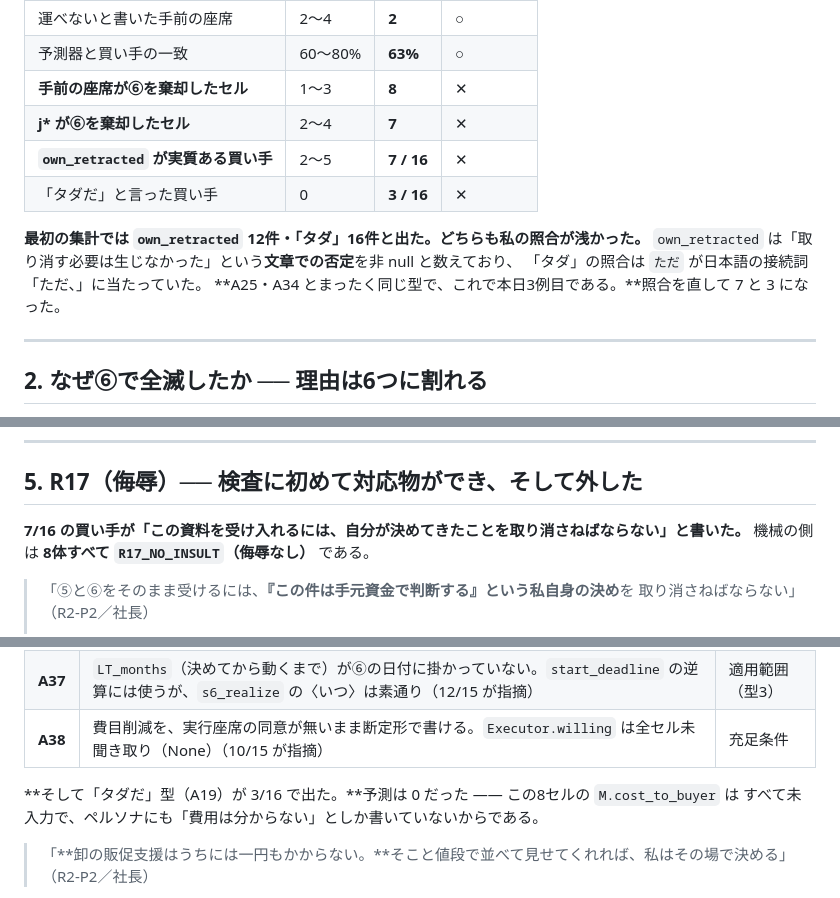
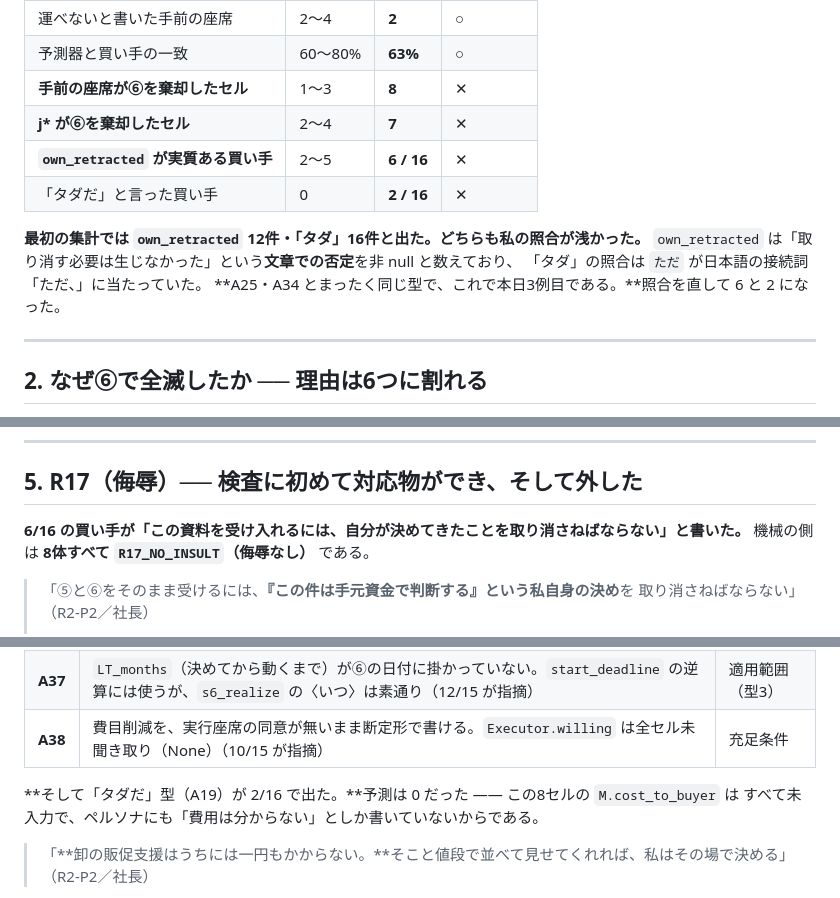
Before and after one commit to ms-arcana/sales_generation_theory, a Markdown page: 第13版-第2段レポート.md, 3 parts joined by grey strips. GitHub-like rendering.

Commit message:
第2段レポートの件数を、照合を直した後の値に揃える（own_retracted 6／タダ 2）
Co-Authored-By: Claude Opus 5 <noreply@anthropic.com>
Claude-Session: https://claude.ai/code/session_01PDzaLYwuF873U5VAfNL47t

```diff
--- a/第13版-第2段レポート.md
+++ b/第13版-第2段レポート.md
@@ -43,13 +43,13 @@
 | 予測器と買い手の一致 | 60〜80% | **63%** | ○ |
 | **手前の座席が⑥を棄却したセル** | 1〜3 | **8** | ✕ |
 | **j\* が⑥を棄却したセル** | 2〜4 | **7** | ✕ |
-| **`own_retracted` が実質ある買い手** | 2〜5 | **7 / 16** | ✕ |
-| 「タダだ」と言った買い手 | 0 | **3 / 16** | ✕ |
+| **`own_retracted` が実質ある買い手** | 2〜5 | **6 / 16** | ✕ |
+| 「タダだ」と言った買い手 | 0 | **2 / 16** | ✕ |
 
 **最初の集計では `own_retracted` 12件・「タダ」16件と出た。どちらも私の照合が浅かった。**
 `own_retracted` は「取り消す必要は生じなかった」という**文章での否定**を非 null と数えており、
 「タダ」の照合は `ただ` が日本語の接続詞「ただ、」に当たっていた。
-**A25・A34 とまったく同じ型で、これで本日3例目である。**照合を直して 7 と 3 になった。
+**A25・A34 とまったく同じ型で、これで本日3例目である。**照合を直して 6 と 2 になった。
 
 ---
 
@@ -127,7 +127,7 @@ A28 の設計判断（「分からないものを分からないまま渡すの
 
 ## 5. R17（侮辱）── 検査に初めて対応物ができ、そして外した
 
-**7/16 の買い手が「この資料を受け入れるには、自分が決めてきたことを取り消さねばならない」と書いた。**
+**6/16 の買い手が「この資料を受け入れるには、自分が決めてきたことを取り消さねばならない」と書いた。**
 機械の側は **8体すべて `R17_NO_INSULT`（侮辱なし）** である。
 
 > 「⑤と⑥をそのまま受けるには、**『この件は手元資金で判断する』という私自身の決め**を
@@ -154,7 +154,7 @@ SPEC8 §1.1.1 が「裁定者であることと衝突するなら ⊥、Γ^own
 | **A37** | `LT_months`（決めてから動くまで）が⑥の日付に掛かっていない。`start_deadline` の逆算には使うが、`s6_realize` の〈いつ〉は素通り（12/15 が指摘） | 適用範囲（型3） |
 | **A38** | 費目削減を、実行座席の同意が無いまま断定形で書ける。`Executor.willing` は全セル未聞き取り（None）（10/15 が指摘） | 充足条件 |
 
-**そして「タダだ」型（A19）が 3/16 で出た。**予測は 0 だった ―― この8セルの `M.cost_to_buyer` は
+**そして「タダだ」型（A19）が 2/16 で出た。**予測は 0 だった ―― この8セルの `M.cost_to_buyer` は
 すべて未入力で、ペルソナにも「費用は分からない」としか書いていないからである。
 
 > 「**卸の販促支援はうちには一円もかからない。**そこと値段で並べて見せてくれれば、私はその場で決める」（R2-P2／社長）
```
Also changed, not shown: other parts of 第13版-第2段レポート.md (+1 -1 lines).
